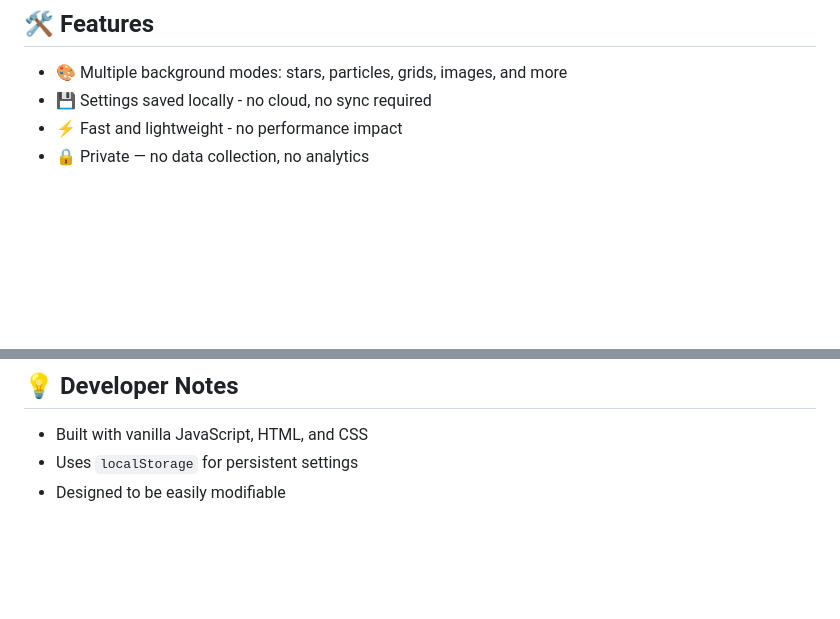
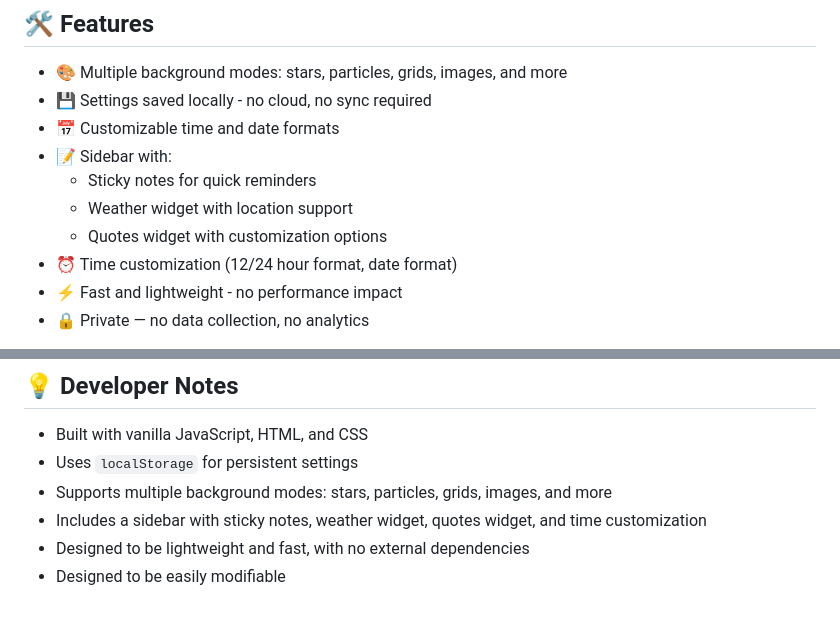
Before and after one commit to OldValencia/NewTab, a Markdown page: README.md, 2 parts joined by grey strips. Drawn GitHub-style; blank space fills up the shorter version.

```diff
--- a/README.md
+++ b/README.md
@@ -44,6 +46,12 @@ To make the extension your homepage:
 
 - 🎨 Multiple background modes: stars, particles, grids, images, and more
 - 💾 Settings saved locally - no cloud, no sync required
+- 📅 Customizable time and date formats
+- 📝 Sidebar with:
+  - Sticky notes for quick reminders
+  - Weather widget with location support
+  - Quotes widget with customization options
+- ⏰ Time customization (12/24 hour format, date format)
 - ⚡ Fast and lightweight - no performance impact
 - 🔒 Private — no data collection, no analytics
 
@@ -60,4 +68,7 @@ To make the extension your homepage:
 
 - Built with vanilla JavaScript, HTML, and CSS
 - Uses `localStorage` for persistent settings
+- Supports multiple background modes: stars, particles, grids, images, and more
+- Includes a sidebar with sticky notes, weather widget, quotes widget, and time customization
+- Designed to be lightweight and fast, with no external dependencies
 - Designed to be easily modifiable
```
Also changed, not shown: other parts of README.md (+2 -0 lines), Screenshots/Search_bar.png (added), 18 other files.
